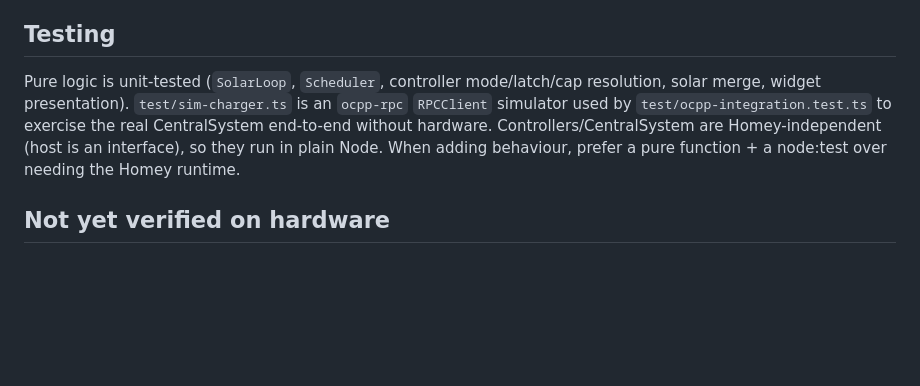
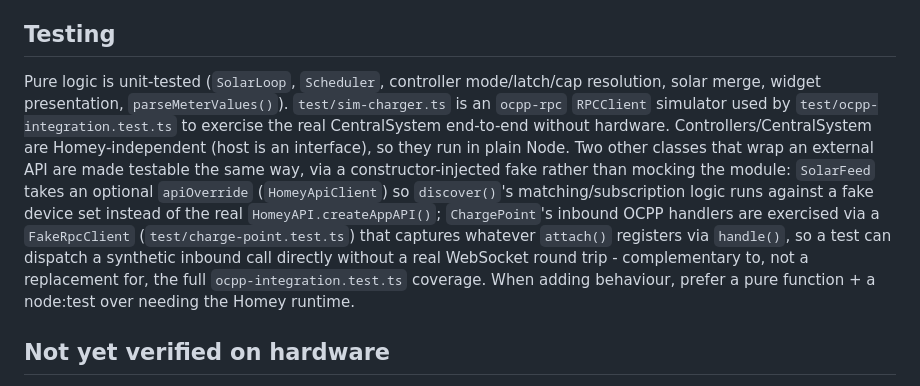
Before and after one commit to jbothe/family.bothe.chargeiq, a Markdown page: CLAUDE.md, the part around the change. Rendered like a GitHub page; blank space fills up the shorter version.

Commit message:
Document the SolarFeed/ChargePoint testability seams in CLAUDE.md
Both were previously the two biggest untested Homey-adjacent classes; note
how each is now unit-tested via constructor injection (SolarFeed's
apiOverride, ChargePoint's FakeRpcClient handler capture) rather than module
mocking, matching the existing ControllerHost pattern.

Co-Authored-By: Claude Sonnet 5 <noreply@anthropic.com>

```diff
--- a/CLAUDE.md
+++ b/CLAUDE.md
@@ -169,9 +169,16 @@ dims (`.stale`) after ~50 s (5 missed 10s broadcasts) without a realtime update
 
 ## Testing
 Pure logic is unit-tested (`SolarLoop`, `Scheduler`, controller mode/latch/cap resolution, solar
-merge, widget presentation). `test/sim-charger.ts` is an `ocpp-rpc` `RPCClient` simulator used by
-`test/ocpp-integration.test.ts` to exercise the real CentralSystem end-to-end without hardware.
-Controllers/CentralSystem are Homey-independent (host is an interface), so they run in plain Node.
+merge, widget presentation, `parseMeterValues()`). `test/sim-charger.ts` is an `ocpp-rpc` `RPCClient`
+simulator used by `test/ocpp-integration.test.ts` to exercise the real CentralSystem end-to-end
+without hardware. Controllers/CentralSystem are Homey-independent (host is an interface), so they run
+in plain Node. Two other classes that wrap an external API are made testable the same way, via a
+constructor-injected fake rather than mocking the module: `SolarFeed` takes an optional `apiOverride`
+(`HomeyApiClient`) so `discover()`'s matching/subscription logic runs against a fake device set
+instead of the real `HomeyAPI.createAppAPI()`; `ChargePoint`'s inbound OCPP handlers are exercised via
+a `FakeRpcClient` (`test/charge-point.test.ts`) that captures whatever `attach()` registers via
+`handle()`, so a test can dispatch a synthetic inbound call directly without a real WebSocket round
+trip - complementary to, not a replacement for, the full `ocpp-integration.test.ts` coverage.
 When adding behaviour, prefer a pure function + a node:test over needing the Homey runtime.
 
 ## Not yet verified on hardware
```
